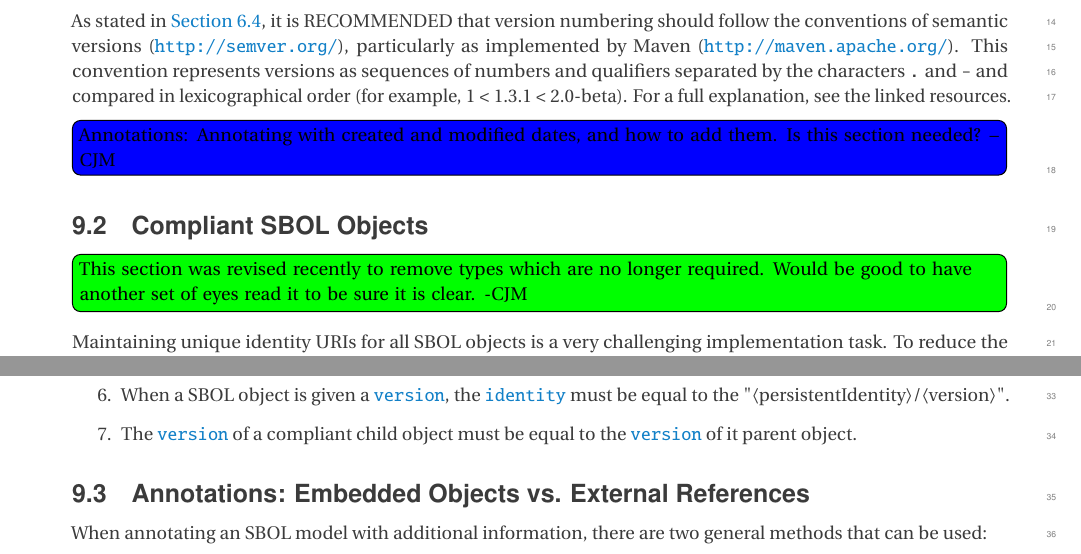
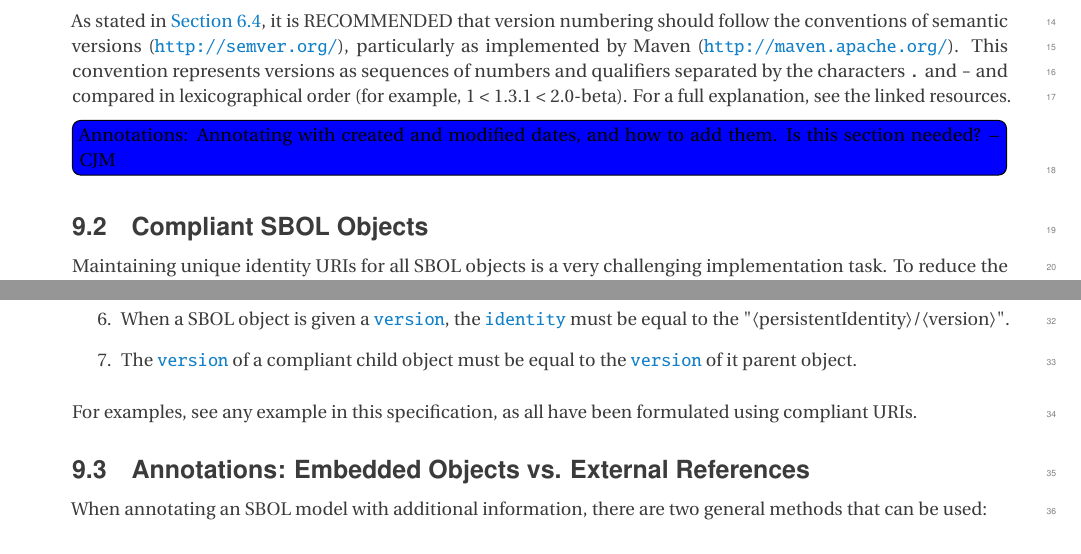
Before and after one commit to SynBioDex/SBOL-specification, a LaTeX document (sbol2.tex, which reads practices.tex): two parts of page 51 of 74, joined at a grey line, cut so that both start at the same text. Compiled offline with pdfLaTeX.

Commit message:
resolve practices Rtodo

```diff
--- a/practices.tex
+++ b/practices.tex
@@ -17,8 +17,6 @@ As stated in \ref{sec:version},  it is RECOMMENDED that version numbering should
 \subsection{Compliant SBOL Objects}
 \label{sec:compliant}
 
-\Rtodo{This section was revised recently to remove types which are no longer required.  Would be good to have another set of eyes read it to be sure it is clear.  -CJM}
-
 Maintaining unique identity URIs for all SBOL objects is a very challenging implementation task.  To reduce the developer's burden, users of SBOL 2.0 are encouraged to follow a few simple rules when constructing the identity and related fields for SBOL objects.  When these rules are followed, we say that the SBOL object is \emph{compliant}.  The rules are as follows:
 \begin{enumerate}
 \item The \sbol{identity} of an SBOL object should begin with a \emph{URI prefix} that maps to a domain over which the user has control.  Namely, the user can guarantee uniqueness of identities within this domain.
@@ -29,6 +27,9 @@ Maintaining unique identity URIs for all SBOL objects is a very challenging impl
 \item When a SBOL object is given a \sbol{version}, the \sbol{identity} must be equal to the "\refObj{persistentIdentity}/\refObj{version}".
 \item The \sbol{version} of a compliant child object must be equal to the \sbol{version} of it parent object.
 \end{enumerate}
+
+For examples, see any example in this specification, as all have been
+formulated using compliant URIs.
 
 \subsection{Annotations: Embedded Objects vs. External References}
 
```
